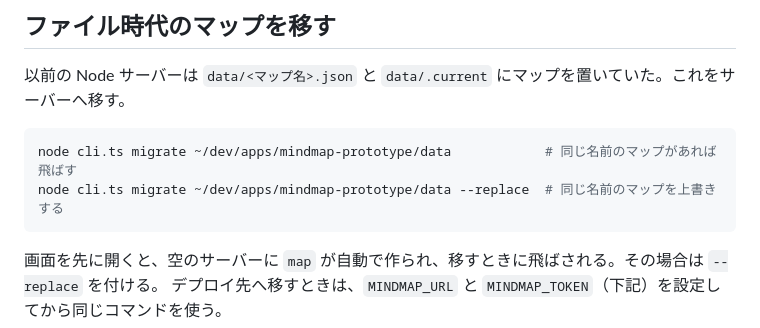
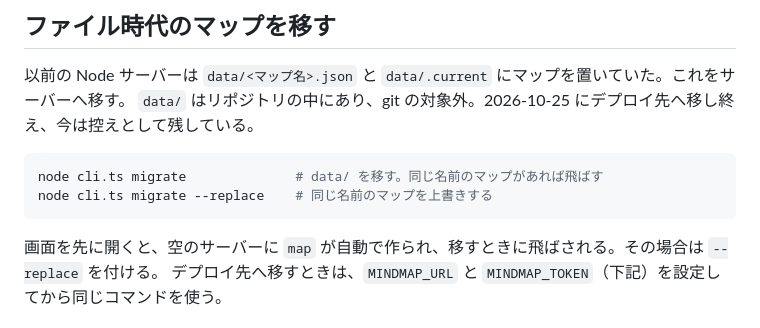
Before and after one commit to t-nakatani/mindmap, a Markdown page: README.md, the part around the change. Drawn GitHub-style.

Commit message:
README の移し方を、リポジトリの中の data/ を使う形に直す
Co-Authored-By: Claude Opus 5.5 <noreply@anthropic.com>

````diff
--- a/README.md
+++ b/README.md
@@ -25,10 +25,11 @@ node cli.ts import outline.md --replace
 ## ファイル時代のマップを移す
 
 以前の Node サーバーは `data/<マップ名>.json` と `data/.current` にマップを置いていた。これをサーバーへ移す。
+`data/` はリポジトリの中にあり、git の対象外。2026-10-25 にデプロイ先へ移し終え、今は控えとして残している。
 
 ```sh
-node cli.ts migrate ~/dev/apps/mindmap-prototype/data            # 同じ名前のマップがあれば飛ばす
-node cli.ts migrate ~/dev/apps/mindmap-prototype/data --replace  # 同じ名前のマップを上書きする
+node cli.ts migrate              # data/ を移す。同じ名前のマップがあれば飛ばす
+node cli.ts migrate --replace    # 同じ名前のマップを上書きする
 ```
 
 画面を先に開くと、空のサーバーに `map` が自動で作られ、移すときに飛ばされる。その場合は `--replace` を付ける。
````
